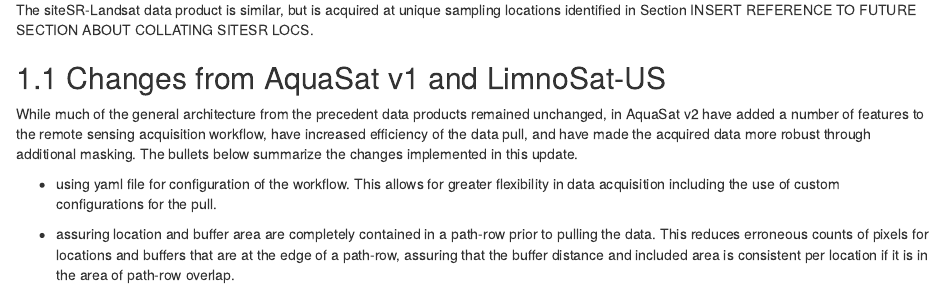
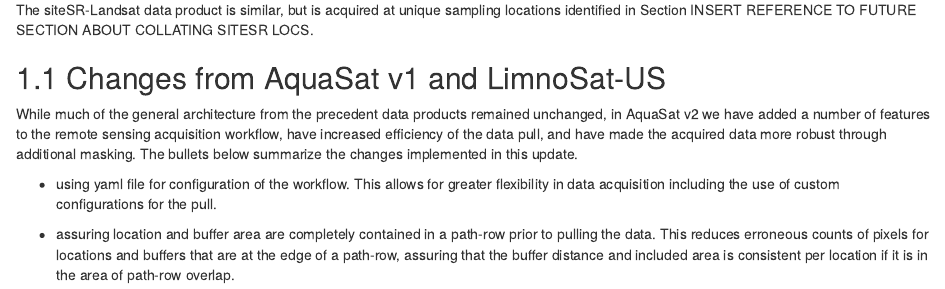
Before and after one commit to AquaSat/AquaMatch_lakeSR, an R Markdown document (bookdown/05-lakeSR_LS_C2_SRST.Rmd): the page in a window 1100 px wide, from 160 px down. Rendered offline with R 4.5, knitr and Pandoc, with nearby package versions; drawn as R Markdown's standard HTML page in place of the format the file asks for.

Commit message:
Update bookdown/05-lakeSR_LS_C2_SRST.Rmd
Co-authored-by: Matt Brousil <37380883+mbrousil@users.noreply.github.com>

```diff
--- a/bookdown/05-lakeSR_LS_C2_SRST.Rmd
+++ b/bookdown/05-lakeSR_LS_C2_SRST.Rmd
@@ -22,7 +22,7 @@
 ## Changes from AquaSat v1 and LimnoSat-US
 
 While much of the general architecture from the precedent data products remained
-unchanged, in AquaSat v2 have added a number of features to the remote sensing
+unchanged, in AquaSat v2 we have added a number of features to the remote sensing
 acquisition workflow, have increased efficiency of the data pull, and have made
 the acquired data more robust through additional masking. The bullets below
 summarize the changes implemented in this update.
```
